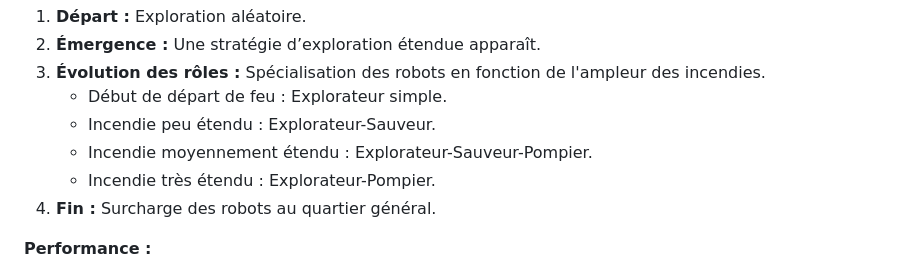
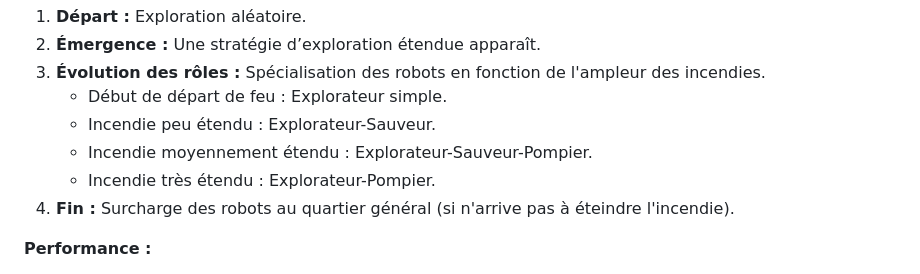
Before and after one commit to AurorePhl/IA_Complex_Systems, a Markdown page: README.md, the part around the change. Drawn GitHub-style.

```diff
--- a/README.md
+++ b/README.md
@@ -76,7 +76,7 @@ Les robots adoptent des rôles spécifiques en fonction des besoins :
    - Incendie peu étendu : Explorateur-Sauveur.
    - Incendie moyennement étendu : Explorateur-Sauveur-Pompier.
    - Incendie très étendu : Explorateur-Pompier.
-4. **Fin :** Surcharge des robots au quartier général.
+4. **Fin :** Surcharge des robots au quartier général (si n'arrive pas à éteindre l'incendie).
 
 **Performance :**
 - **Temps d'exécution :** Environ 2 minutes.
```
